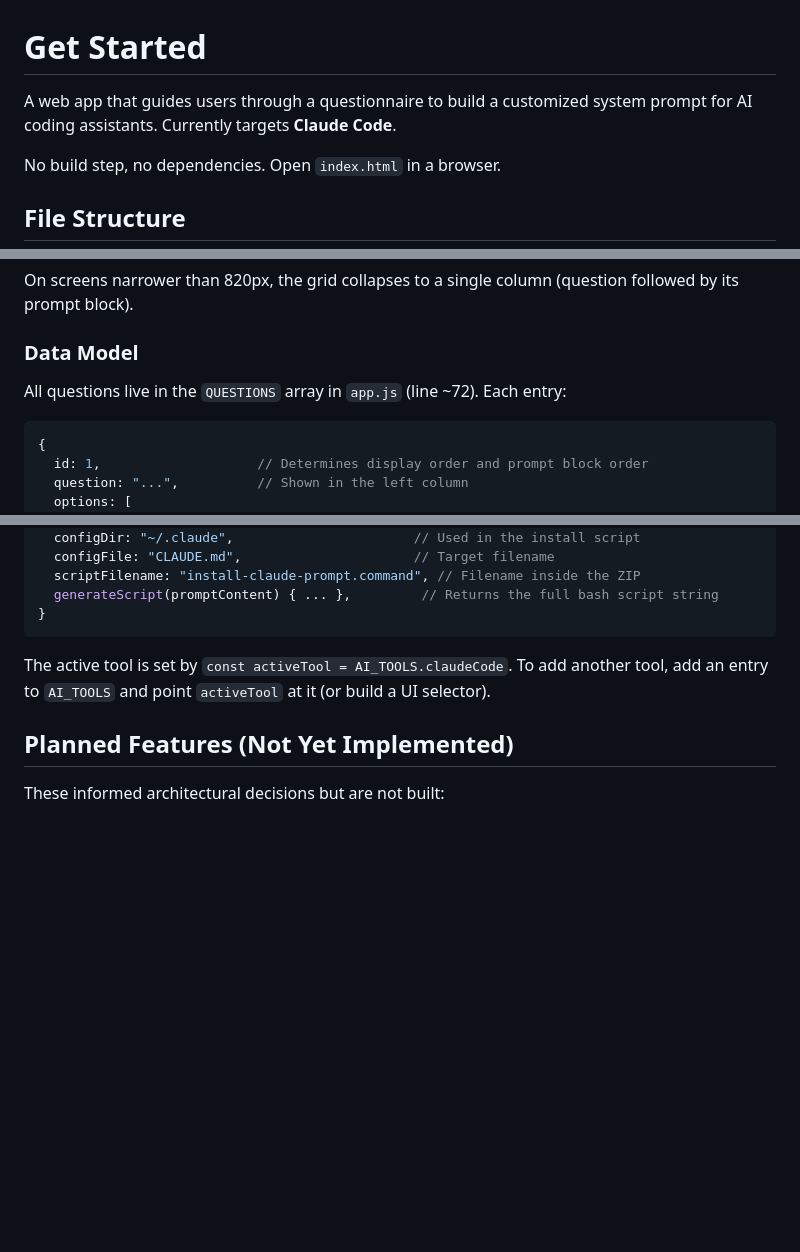
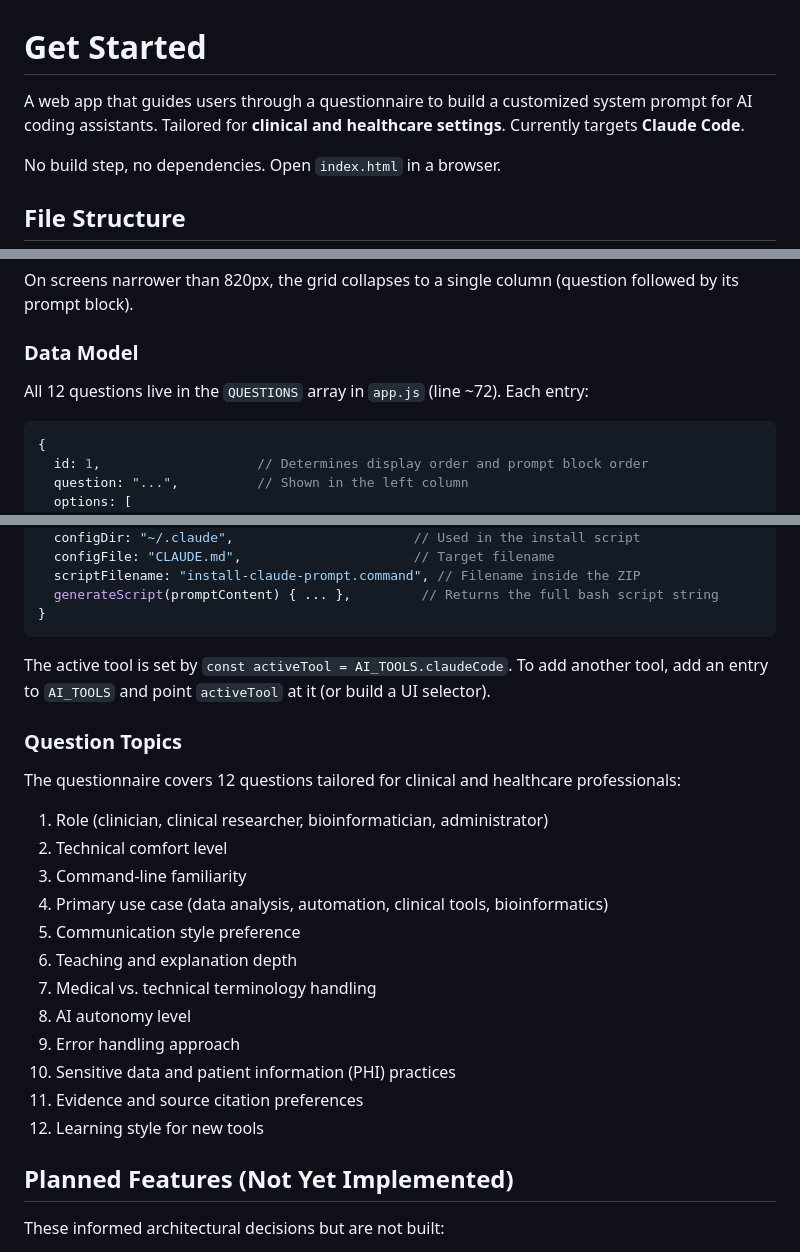
Before and after one commit to eturkes/get-started, a Markdown page: README.md, 3 parts joined by grey strips. Drawn GitHub-style; blank space fills up the shorter version.

````diff
--- a/README.md
+++ b/README.md
@@ -1,6 +1,6 @@
 # Get Started
 
-A web app that guides users through a questionnaire to build a customized system prompt for AI coding assistants. Currently targets **Claude Code**.
+A web app that guides users through a questionnaire to build a customized system prompt for AI coding assistants. Tailored for **clinical and healthcare settings**. Currently targets **Claude Code**.
 
 No build step, no dependencies. Open `index.html` in a browser.
 
@@ -28,7 +28,7 @@ On screens narrower than 820px, the grid collapses to a single column (question
 
 ### Data Model
 
-All questions live in the `QUESTIONS` array in `app.js` (line ~72). Each entry:
+All 12 questions live in the `QUESTIONS` array in `app.js` (line ~72). Each entry:
 
 ```js
 {
@@ -84,6 +84,23 @@ The `AI_TOOLS` object at the top of `app.js` (line ~12) is the extension point f
 
 The active tool is set by `const activeTool = AI_TOOLS.claudeCode`. To add another tool, add an entry to `AI_TOOLS` and point `activeTool` at it (or build a UI selector).
 
+### Question Topics
+
+The questionnaire covers 12 questions tailored for clinical and healthcare professionals:
+
+1. Role (clinician, clinical researcher, bioinformatician, administrator)
+2. Technical comfort level
+3. Command-line familiarity
+4. Primary use case (data analysis, automation, clinical tools, bioinformatics)
+5. Communication style preference
+6. Teaching and explanation depth
+7. Medical vs. technical terminology handling
+8. AI autonomy level
+9. Error handling approach
+10. Sensitive data and patient information (PHI) practices
+11. Evidence and source citation preferences
+12. Learning style for new tools
+
 ## Planned Features (Not Yet Implemented)
 
 These informed architectural decisions but are not built:
````
